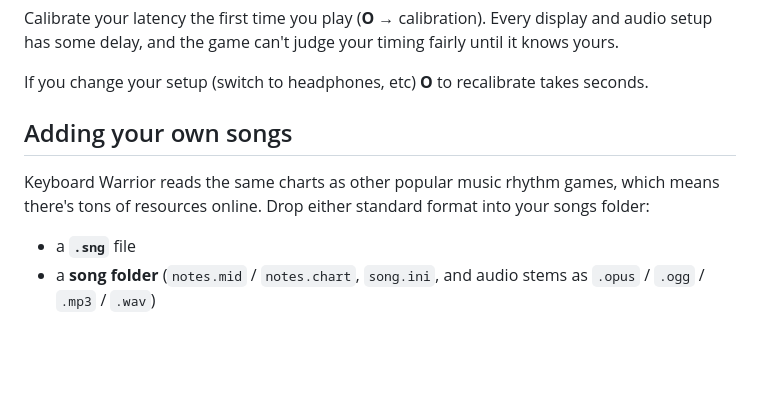
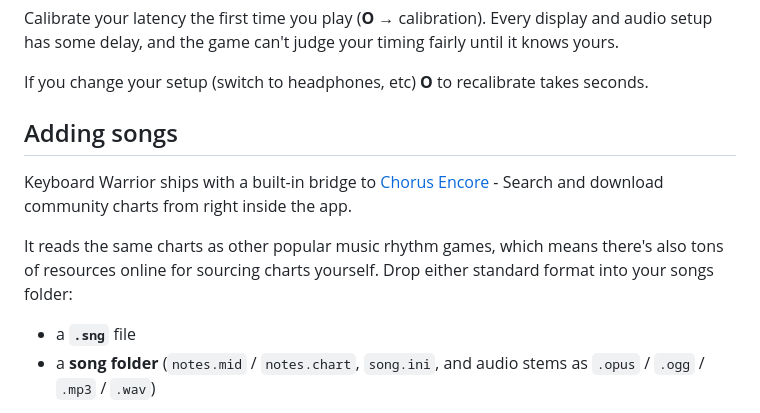
Before and after one commit to elicoggins/keyboardwarrior, a Markdown page: README.md, the part around the change. Rendered like a GitHub page; blank space fills up the shorter version.

```diff
--- a/README.md
+++ b/README.md
@@ -68,9 +68,11 @@ fairly until it knows yours.
 
 If you change your setup (switch to headphones, etc) **O** to recalibrate takes seconds.
 
-## Adding your own songs
+## Adding songs
 
-Keyboard Warrior reads the same charts as other popular music rhythm games, which means there's tons of resources online. Drop either standard format into your songs folder:
+Keyboard Warrior ships with a built-in bridge to [Chorus Encore](https://www.enchor.us/) - Search and download community charts from right inside the app.
+
+It reads the same charts as other popular music rhythm games, which means there's also tons of resources online for sourcing charts yourself. Drop either standard format into your songs folder:
 
 - a **`.sng`** file
 - a **song folder** (`notes.mid` / `notes.chart`, `song.ini`, and audio stems
```
